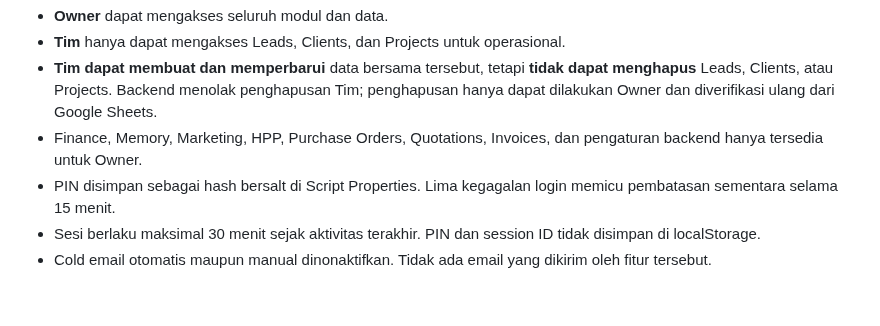
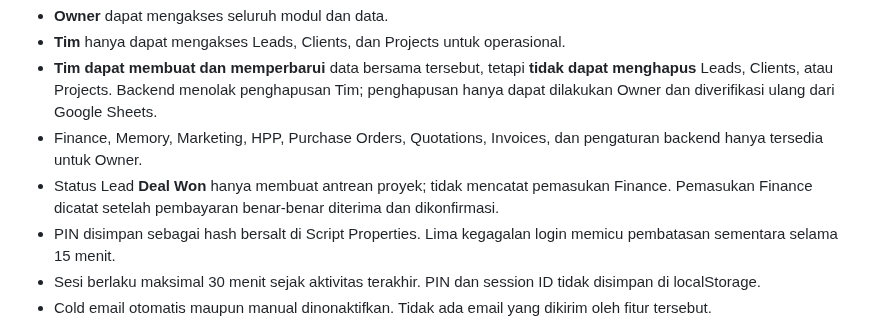
Before and after one commit to cahayaselatankreasindo-dev/advertising-business-os, a Markdown page: README.md, the part around the change. Drawn GitHub-style; blank space fills up the shorter version.

Commit message:
Document payment-confirmed Finance rule

```diff
--- a/README.md
+++ b/README.md
@@ -53,6 +53,7 @@ Aplikasi menggunakan login email + PIN. Peran ditentukan dan diverifikasi oleh b
 - **Tim** hanya dapat mengakses Leads, Clients, dan Projects untuk operasional.
 - **Tim dapat membuat dan memperbarui** data bersama tersebut, tetapi **tidak dapat menghapus** Leads, Clients, atau Projects. Backend menolak penghapusan Tim; penghapusan hanya dapat dilakukan Owner dan diverifikasi ulang dari Google Sheets.
 - Finance, Memory, Marketing, HPP, Purchase Orders, Quotations, Invoices, dan pengaturan backend hanya tersedia untuk Owner.
+- Status Lead **Deal Won** hanya membuat antrean proyek; tidak mencatat pemasukan Finance. Pemasukan Finance dicatat setelah pembayaran benar-benar diterima dan dikonfirmasi.
 - PIN disimpan sebagai hash bersalt di Script Properties. Lima kegagalan login memicu pembatasan sementara selama 15 menit.
 - Sesi berlaku maksimal 30 menit sejak aktivitas terakhir. PIN dan session ID tidak disimpan di localStorage.
 - Cold email otomatis maupun manual dinonaktifkan. Tidak ada email yang dikirim oleh fitur tersebut.
```
